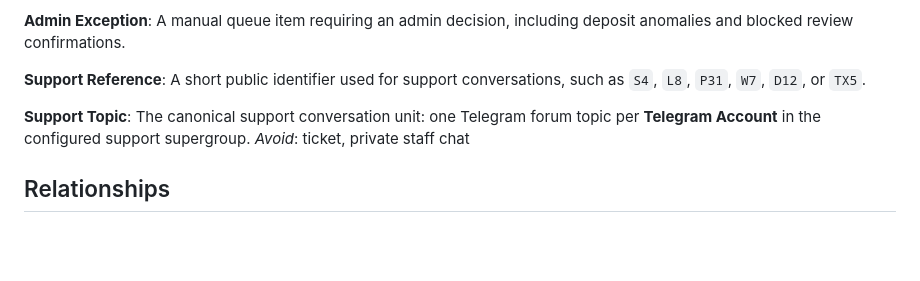
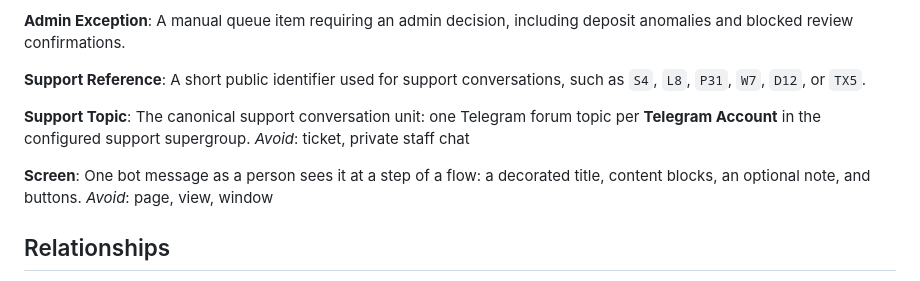
Before and after one commit to dkarelov/qpi, a Markdown page: CONTEXT.md, the part around the change. GitHub-like rendering; blank space fills up the shorter version.

Commit message:
Document Screen glossary for presentation refactor
What changed:
- Added the Screen domain term to the root glossary for issue #25.
- Defined the rendered bot-message shape and avoided overloaded UI terms.

Tests:
- Not run; documentation-only glossary update.

```diff
--- a/CONTEXT.md
+++ b/CONTEXT.md
@@ -64,6 +64,10 @@ A short public identifier used for support conversations, such as `S4`, `L8`, `P
 The canonical support conversation unit: one Telegram forum topic per **Telegram Account** in the configured support supergroup.
 _Avoid_: ticket, private staff chat
 
+**Screen**:
+One bot message as a person sees it at a step of a flow: a decorated title, content blocks, an optional note, and buttons.
+_Avoid_: page, view, window
+
 ## Relationships
 
 - A **Telegram Account** can hold one or more **Capabilities**.
```
